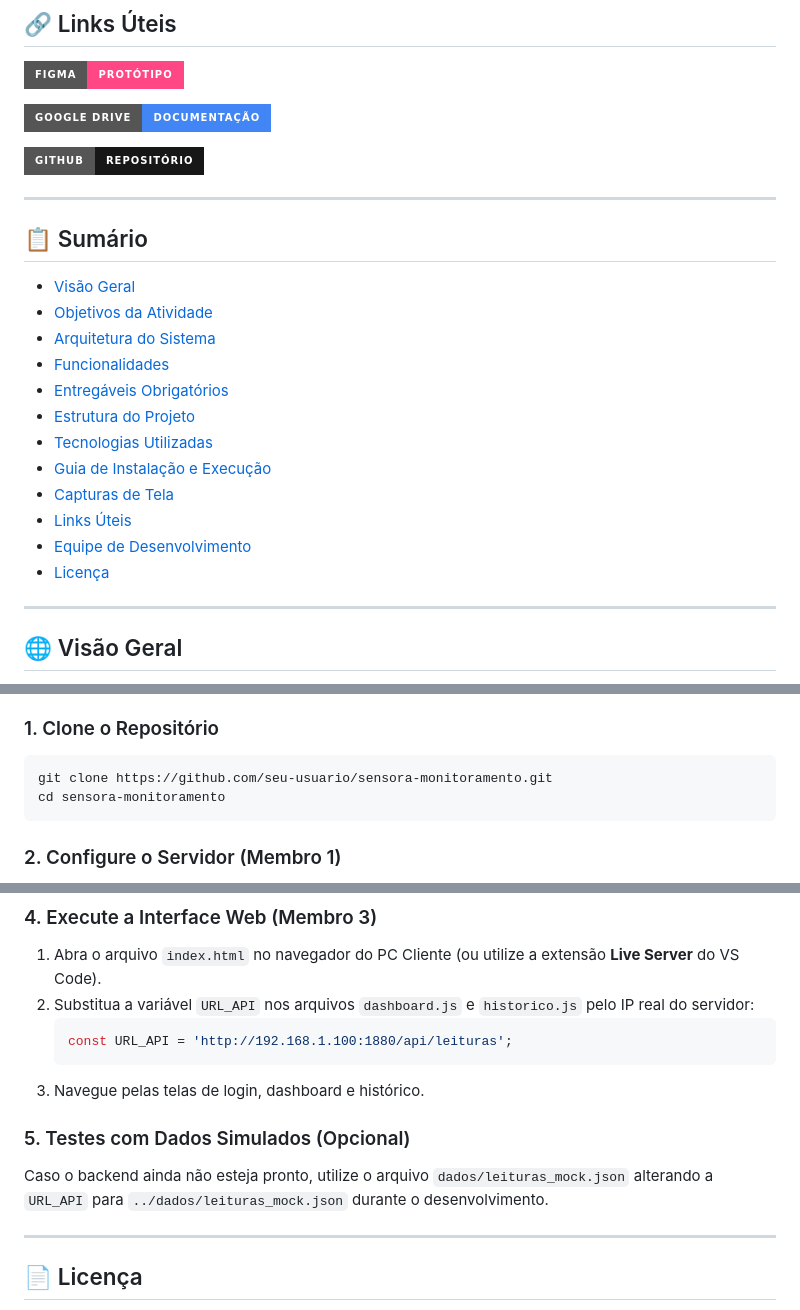
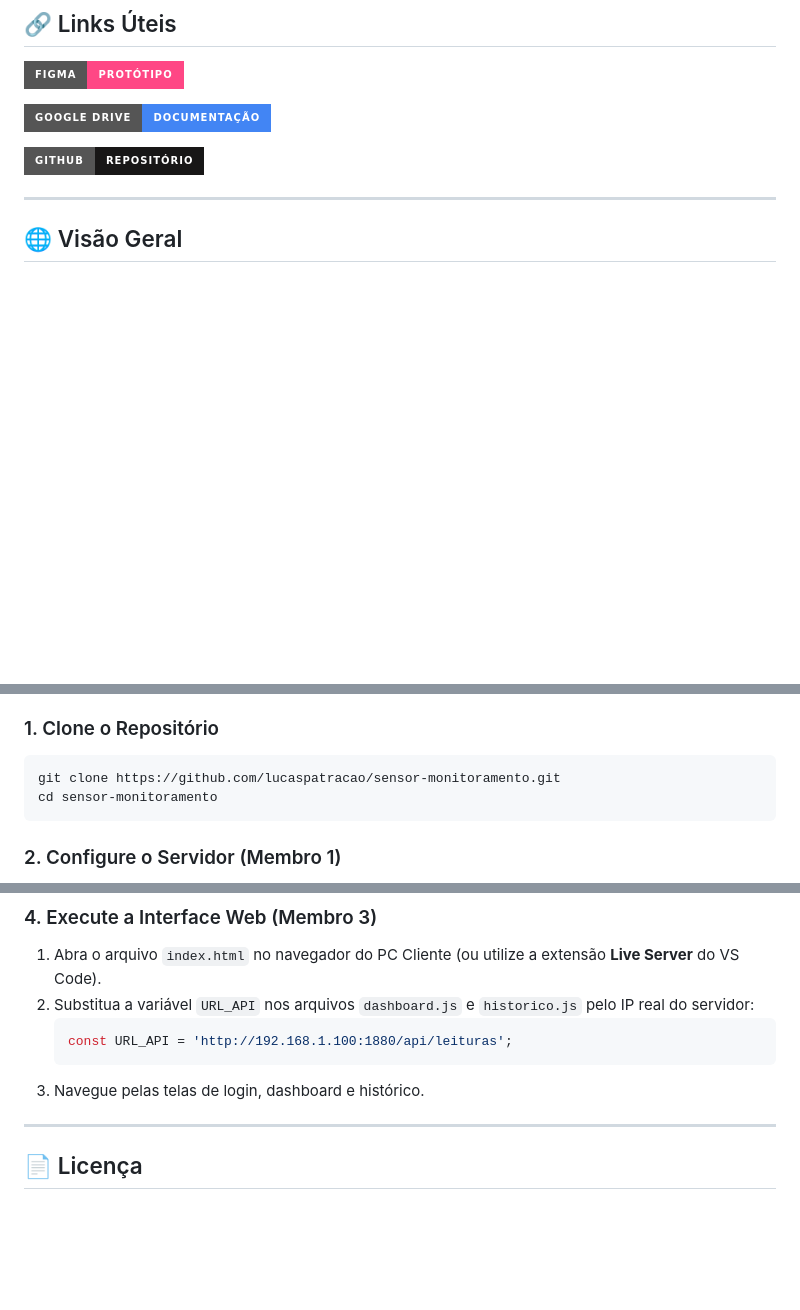
Before and after one commit to lucaspatracao/sensor-monitoramento, a Markdown page: README.md, 3 parts joined by grey strips. Drawn GitHub-style; badges without logos; blank space fills up the shorter version.

Commit message:
11° Atualização | Pequenas Alterações

````diff
--- a/README.md
+++ b/README.md
@@ -18,23 +18,6 @@ Bem‑vindo ao repositório do **Sensora**, um sistema completo de monitoramento
 [![Google Drive](https://img.shields.io/badge/Google%20Drive-Documentação-4285F4?style=for-the-badge&logo=googledrive&logoColor=white)](https://drive.google.com/drive/folders/1OU1aApusqg9-RoorB-O9dqr2atFL1dph)
 
 [![GitHub](https://img.shields.io/badge/GitHub-Repositório-181717?style=for-the-badge&logo=github&logoColor=white)](https://github.com/lucaspatracao/sensor-monitoramento)
-
----
-
-## 📋 Sumário
-
-- [Visão Geral](#-visão-geral)
-- [Objetivos da Atividade](#-objetivos-da-atividade)
-- [Arquitetura do Sistema](#-arquitetura-do-sistema)
-- [Funcionalidades](#-funcionalidades)
-- [Entregáveis Obrigatórios](#-entregáveis-obrigatórios)
-- [Estrutura do Projeto](#-estrutura-do-projeto)
-- [Tecnologias Utilizadas](#-tecnologias-utilizadas)
-- [Guia de Instalação e Execução](#-guia-de-instalação-e-execução)
-- [Capturas de Tela](#-capturas-de-tela)
-- [Links Úteis](#-links-úteis)
-- [Equipe de Desenvolvimento](#-equipe-de-desenvolvimento)
-- [Licença](#-licença)
 
 ---
 
@@ -207,8 +190,8 @@ raiz_do_projeto/
 ### 1. Clone o Repositório
 
 ```bash
-git clone https://github.com/seu-usuario/sensora-monitoramento.git
-cd sensora-monitoramento
+git clone https://github.com/lucaspatracao/sensor-monitoramento.git
+cd sensor-monitoramento
 ```
 
 ### 2. Configure o Servidor (Membro 1)
@@ -235,10 +218,6 @@ cd sensora-monitoramento
    ```
 3. Navegue pelas telas de login, dashboard e histórico.
 
-### 5. Testes com Dados Simulados (Opcional)
-
-Caso o backend ainda não esteja pronto, utilize o arquivo `dados/leituras_mock.json` alterando a `URL_API` para `../dados/leituras_mock.json` durante o desenvolvimento.
-
 ---
 
 ## 📄 Licença
````
